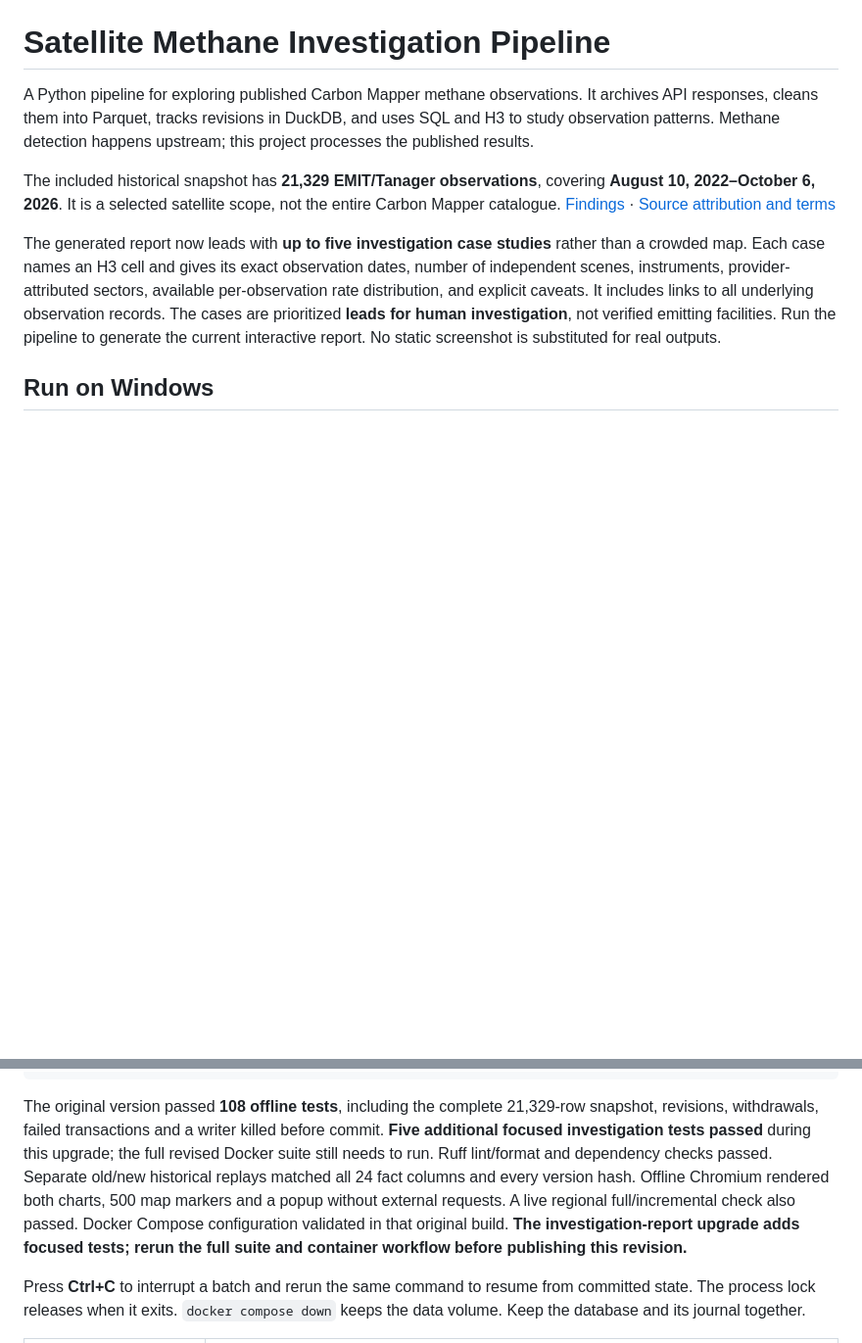
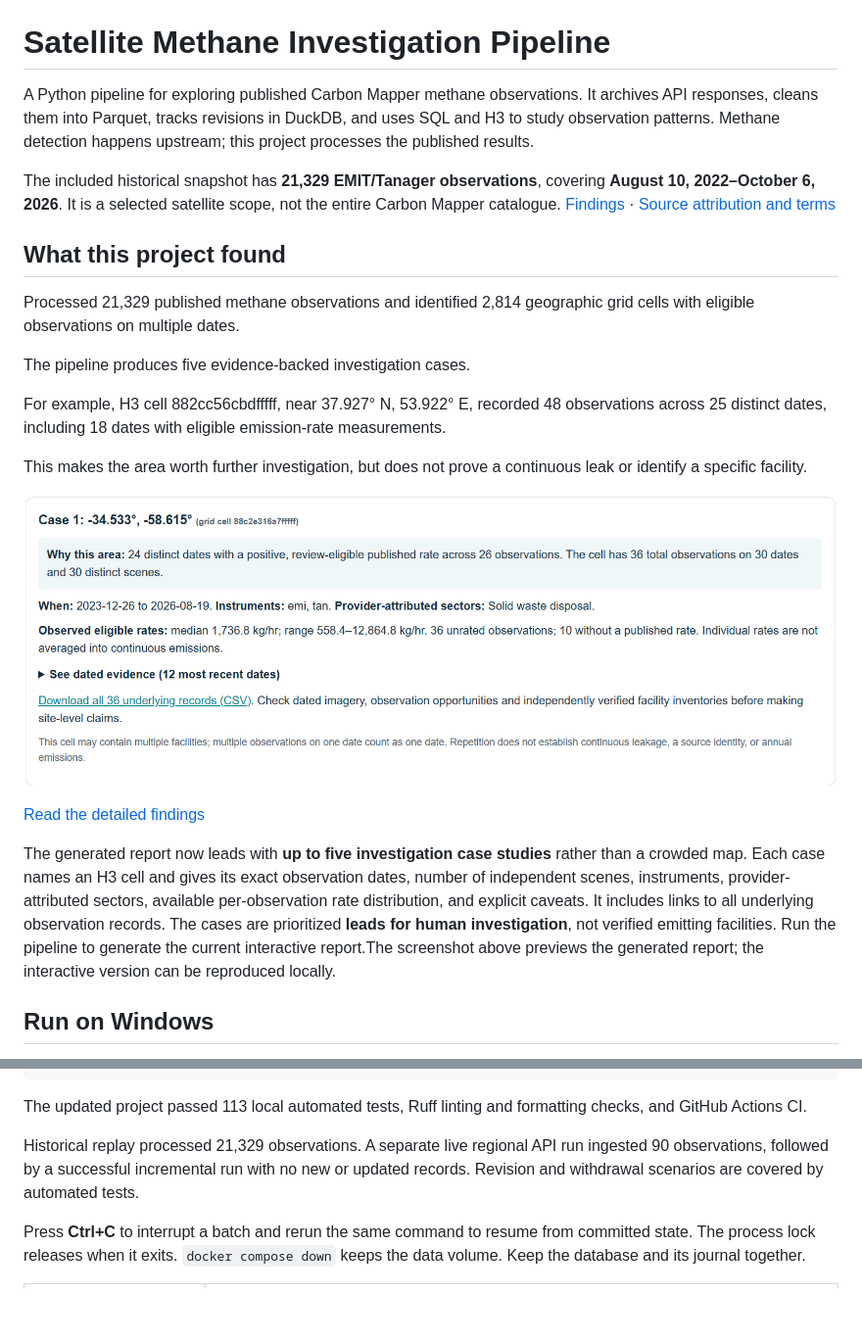
Before and after one commit to geetanshu11/satellite-methane-pipeline, a Markdown page: README.md, 2 parts joined by grey strips. Shown at 98% size. GitHub-like rendering; pictures changed too: docs/images/investigation-report.png (added); blank space fills up the shorter version.

Commit message:
Finalize methane investigation findings

````diff
--- a/README.md
+++ b/README.md
@@ -4,13 +4,31 @@ A Python pipeline for exploring published Carbon Mapper methane observations. It
 
 The included historical snapshot has **21,329 EMIT/Tanager observations**, covering **August 10, 2022–October 6, 2026**. It is a selected satellite scope, not the entire Carbon Mapper catalogue. [Findings](docs/FINDINGS.md) · [Source attribution and terms](DATA_NOTICE.md)
 
+## What this project found
+
+Processed 21,329 published methane observations and identified
+2,814 geographic grid cells with eligible observations on
+multiple dates.
+
+The pipeline produces five evidence-backed investigation cases.
+
+For example, H3 cell 882cc56cbdfffff, near 37.927° N,
+53.922° E, recorded 48 observations across 25 distinct dates,
+including 18 dates with eligible emission-rate measurements.
+
+This makes the area worth further investigation, but does
+not prove a continuous leak or identify a specific facility.
+
+![Investigation report](docs/images/investigation-report.png)
+
+[Read the detailed findings](docs/FINDINGS.md)
+
 The generated report now leads with **up to five investigation case studies** rather than a crowded
 map. Each case names an H3 cell and gives its exact observation dates, number of independent
 scenes, instruments, provider-attributed sectors, available per-observation rate distribution,
 and explicit caveats. It includes links to all underlying observation records.
 The cases are prioritized **leads for human investigation**, not verified emitting facilities.
-Run the pipeline to generate the current interactive report. No static screenshot is substituted for real outputs.
-
+Run the pipeline to generate the current interactive report.The screenshot above previews the generated report; the interactive version can be reproduced locally.
 ## Run on Windows
 
 Start Docker Desktop with Linux containers. Extract this ZIP, open the folder containing `compose.yaml`, and open PowerShell there. Run:
@@ -123,7 +141,14 @@ py -3.12 -m venv .venv
 .\.venv\Scripts\python -m methane replay
 ```
 
-The original version passed **108 offline tests**, including the complete 21,329-row snapshot, revisions, withdrawals, failed transactions and a writer killed before commit. **Five additional focused investigation tests passed** during this upgrade; the full revised Docker suite still needs to run. Ruff lint/format and dependency checks passed. Separate old/new historical replays matched all 24 fact columns and every version hash. Offline Chromium rendered both charts, 500 map markers and a popup without external requests. A live regional full/incremental check also passed. Docker Compose configuration validated in that original build. **The investigation-report upgrade adds focused tests; rerun the full suite and container workflow before publishing this revision.**
+The updated project passed 113 local automated tests,
+Ruff linting and formatting checks, and GitHub Actions CI.
+
+Historical replay processed 21,329 observations. A separate
+live regional API run ingested 90 observations, followed
+by a successful incremental run with no new or updated
+records. Revision and withdrawal scenarios are covered
+by automated tests.
 
 Press **Ctrl+C** to interrupt a batch and rerun the same command to resume from committed state. The process lock releases when it exits. `docker compose down` keeps the data volume. Keep the database and its journal together.
 
````
Also changed, not shown: docs/FINDINGS.md (+1 -1 lines).
